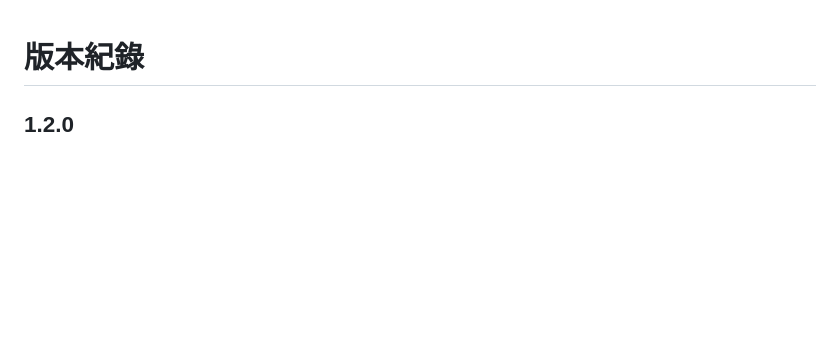
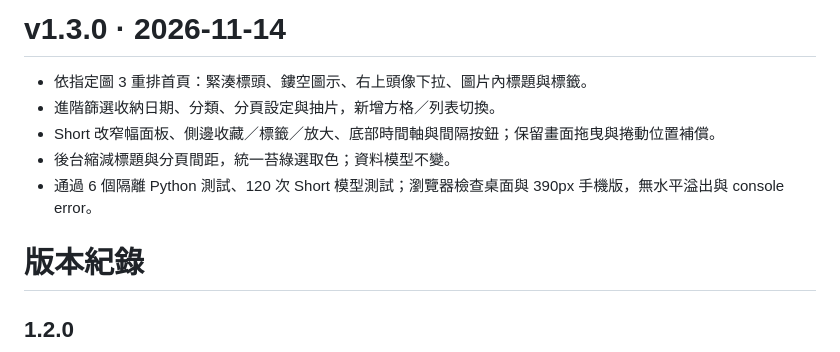
Before and after one commit to RyanXuwei/LocalCinema, a Markdown page: CHANGELOG.md, the part around the change. Rendered like a GitHub page; blank space fills up the shorter version.

```diff
--- a/CHANGELOG.md
+++ b/CHANGELOG.md
@@ -1,3 +1,11 @@
+# v1.3.0 · 2026-11-14
+
+- 依指定圖 3 重排首頁：緊湊標頭、鏤空圖示、右上頭像下拉、圖片內標題與標籤。
+- 進階篩選收納日期、分類、分頁設定與抽片，新增方格／列表切換。
+- Short 改窄幅面板、側邊收藏／標籤／放大、底部時間軸與間隔按鈕；保留畫面拖曳與捲動位置補償。
+- 後台縮減標題與分頁間距，統一苔綠選取色；資料模型不變。
+- 通過 6 個隔離 Python 測試、120 次 Short 模型測試；瀏覽器檢查桌面與 390px 手機版，無水平溢出與 console error。
+
 # 版本紀錄
 
 ## 1.2.0
```
Also changed, not shown: README.md (+5 -5 lines), docs/AI_CONTEXT.md (+5 -1 lines), docs/images/ui-desktop.jpg, docs/images/ui-mobile.jpg, docs/images/ui-short.jpg, 5 other files.
